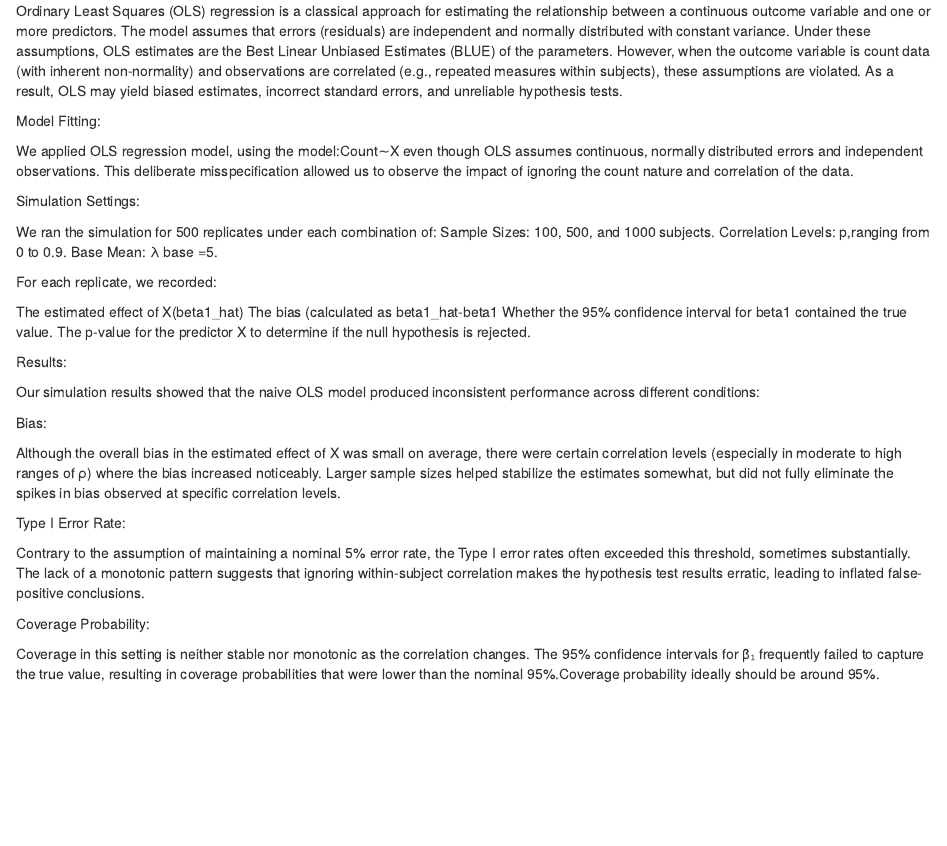
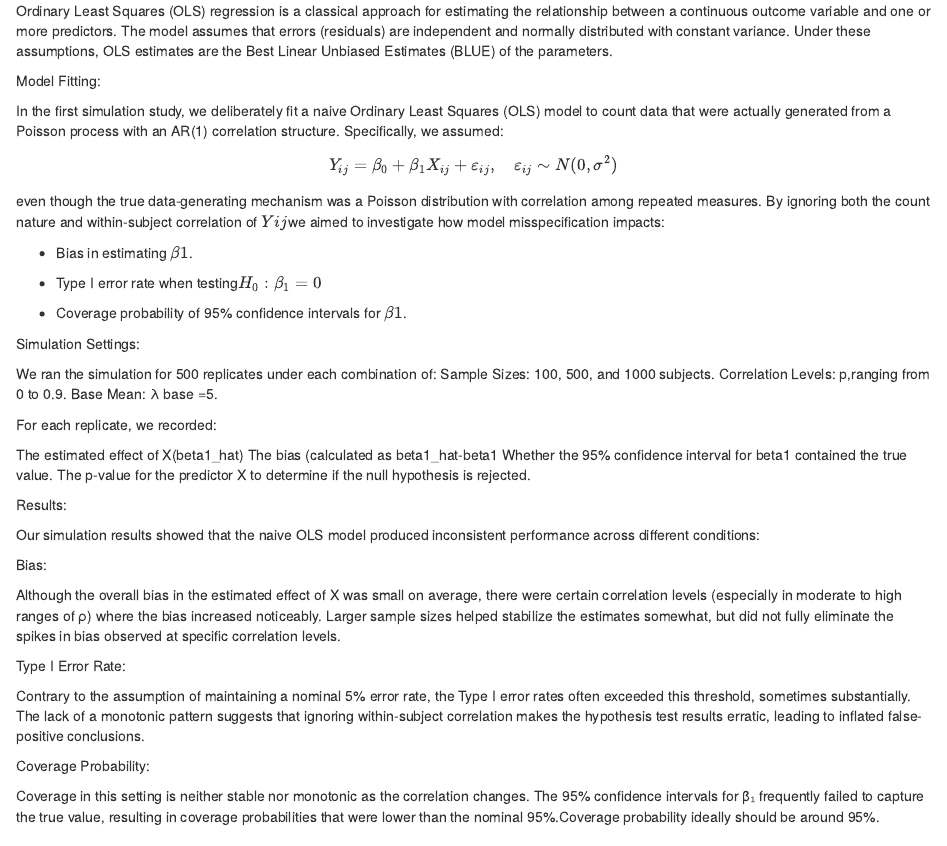
Before and after one commit to Minghe4419/p8160_gp1b, an R Markdown document (project1b_report_final.Rmd): the page in a window 1100 px wide, from 390 px down. Rendered offline with R 4.5, knitr and Pandoc, with nearby package versions; code that draws random numbers runs with fixed seeds of ours; some code elsewhere in the file could not run offline.

Commit message:
simulation1

```diff
--- a/project1b_report_final.Rmd
+++ b/project1b_report_final.Rmd
@@ -26,18 +26,25 @@ estimating the relationship between a continuous outcome variable and
 one or more predictors. The model assumes that errors (residuals) are
 independent and normally distributed with constant variance. Under these
 assumptions, OLS estimates are the Best Linear Unbiased Estimates (BLUE)
-of the parameters. However, when the outcome variable is count data
-(with inherent non-normality) and observations are correlated (e.g.,
-repeated measures within subjects), these assumptions are violated. As a
-result, OLS may yield biased estimates, incorrect standard errors, and
-unreliable hypothesis tests.
+of the parameters.
 
 Model Fitting:
 
-We applied OLS regression model, using the model:Count∼X even though OLS
-assumes continuous, normally distributed errors and independent
-observations. This deliberate misspecification allowed us to observe the
-impact of ignoring the count nature and correlation of the data.
+In the first simulation study, we deliberately fit a naive Ordinary
+Least Squares (OLS) model to count data that were actually generated
+from a Poisson process with an AR(1) correlation structure.
+Specifically, we assumed: $$
+Y_{ij} = \beta_0 + \beta_1 X_{ij} + \varepsilon_{ij}, \quad \varepsilon_{ij} \sim N(0, \sigma^2)
+$$ even though the true data-generating mechanism was a Poisson
+distribution with correlation among repeated measures. By ignoring both
+the count nature and within-subject correlation of $Y{ij}$we aimed to
+investigate how model misspecification impacts:
+
+-   Bias in estimating $β{1}$.
+
+-   Type I error rate when testing$H_0: \beta_1 = 0$
+
+-   Coverage probability of 95% confidence intervals for $β{1}$.
 
 Simulation Settings:
 
```
